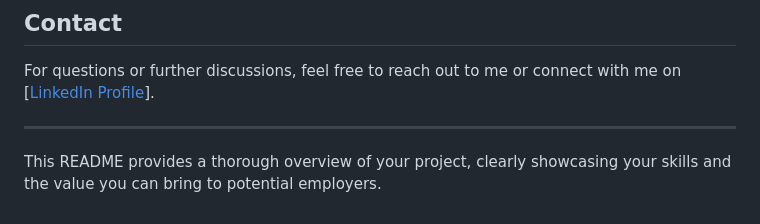
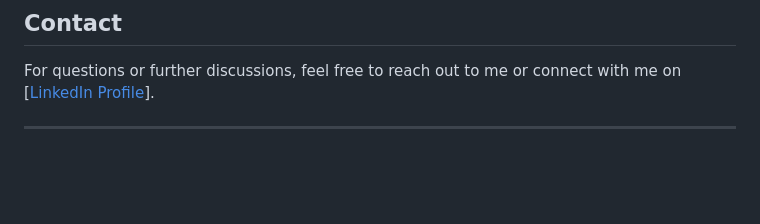
Before and after one commit to Raksha2024/gab-test-mod, a Markdown page: README.md, the part around the change. Drawn GitHub-style; blank space fills up the shorter version.

```diff
--- a/README.md
+++ b/README.md
@@ -189,5 +189,3 @@ For a live demonstration of the project, you can view the deployment in action a
 For questions or further discussions, feel free to reach out to me or connect with me on [[LinkedIn Profile](https://linkedin.com/in/gabrielokom/)].
 
 ---
-
-This README provides a thorough overview of your project, clearly showcasing your skills and the value you can bring to potential employers.
```
